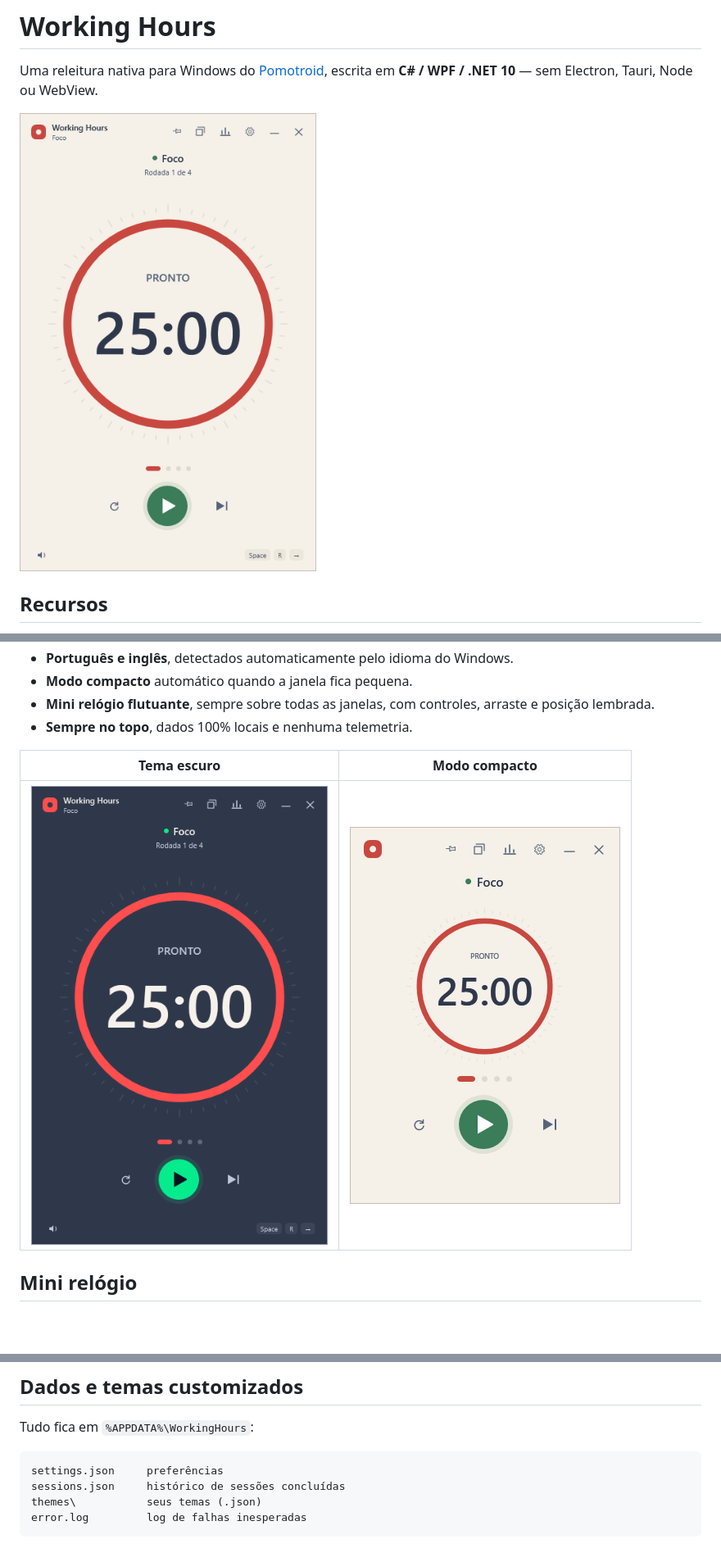
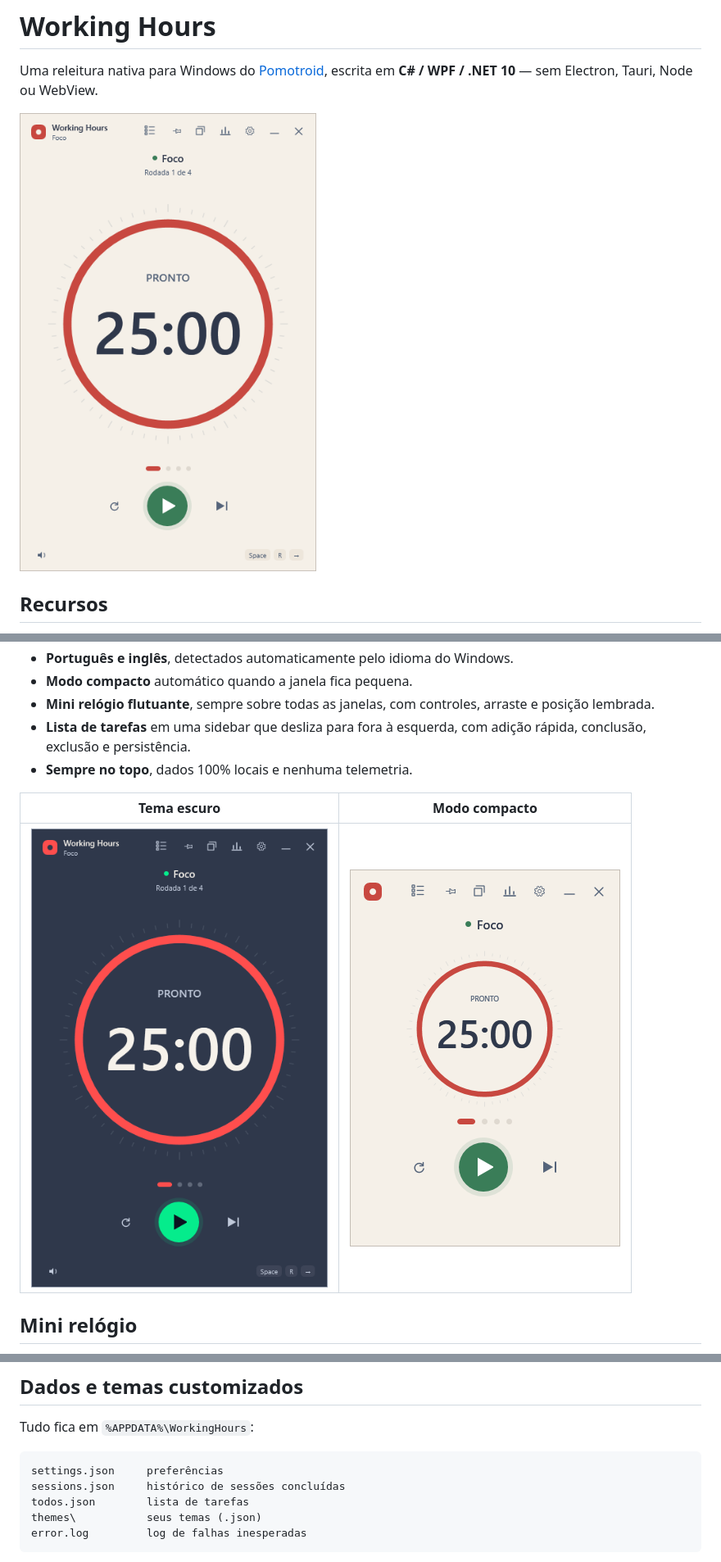
Before and after one commit to eduardo-pacheco-dev/working-hours, a Markdown page: README.md, 3 parts joined by grey strips. Shown at 82% size. GitHub-like rendering; pictures changed too: docs/screenshots/main-compact.png, docs/screenshots/main-dark.png, docs/screenshots/main.png; blank space fills up the shorter version.

````diff
--- a/README.md
+++ b/README.md
@@ -22,6 +22,7 @@ Uma releitura nativa para Windows do [Pomotroid](https://github.com/Splode/pomot
 - **Português e inglês**, detectados automaticamente pelo idioma do Windows.
 - **Modo compacto** automático quando a janela fica pequena.
 - **Mini relógio flutuante**, sempre sobre todas as janelas, com controles, arraste e posição lembrada.
+- **Lista de tarefas** em uma sidebar que desliza para fora à esquerda, com adição rápida, conclusão, exclusão e persistência.
 - **Sempre no topo**, dados 100% locais e nenhuma telemetria.
 
 | Tema escuro | Modo compacto |
@@ -141,6 +155,7 @@ Tudo fica em `%APPDATA%\WorkingHours`:
 ```
 settings.json     preferências
 sessions.json     histórico de sessões concluídas
+todos.json        lista de tarefas
 themes\           seus temas (.json)
 error.log         log de falhas inesperadas
 ```
````
Also changed, not shown: other parts of README.md (+13 -0 lines), docs/screenshots/main-tasks.png (added), 13 other files.
